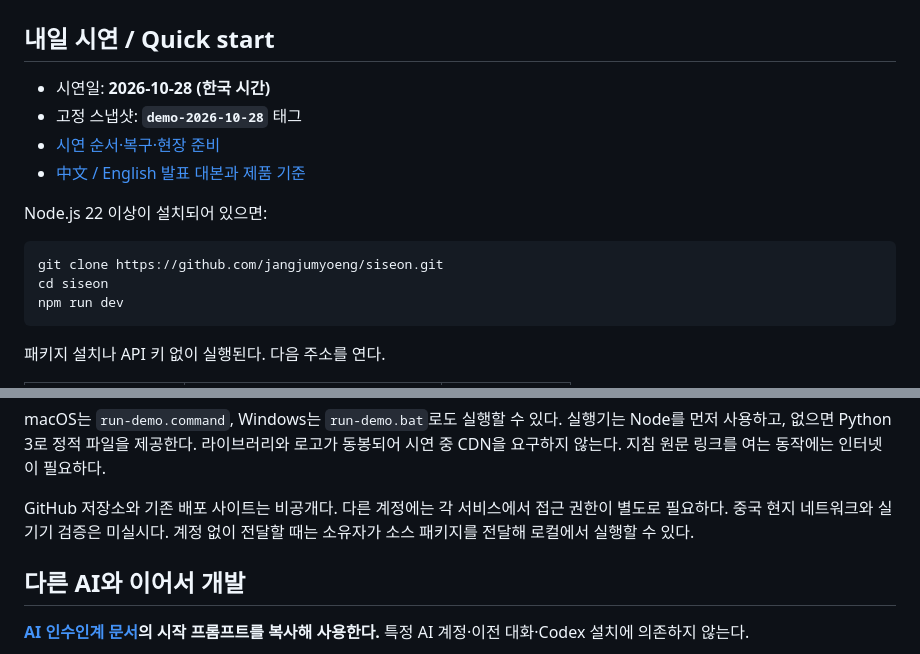
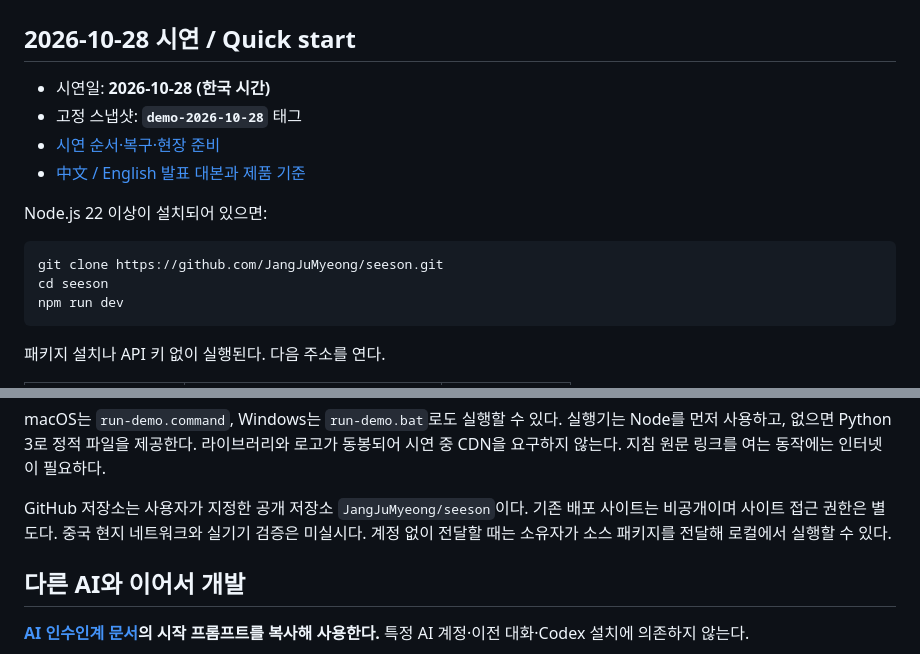
Before and after one commit to JangJuMyeong/seeson, a Markdown page: README.md, 2 parts joined by grey strips. Rendered like a GitHub page.

Commit message:
Point development handoff to the requested JangJuMyeong/seeson repository

````diff
--- a/README.md
+++ b/README.md
@@ -6,7 +6,7 @@ CG Invites / 인바이츠루프 V5의 3D 인터랙티브 시연. 수많은 선
 
 ![Chinese 3D introduction](docs/media/intro-zh.png)
 
-## 내일 시연 / Quick start
+## 2026-10-28 시연 / Quick start
 
 - 시연일: **2026-10-28 (한국 시간)**
 - 고정 스냅샷: **`demo-2026-10-28`** 태그
@@ -16,8 +16,8 @@ CG Invites / 인바이츠루프 V5의 3D 인터랙티브 시연. 수많은 선
 Node.js 22 이상이 설치되어 있으면:
 
 ```sh
-git clone https://github.com/jangjumyoeng/siseon.git
-cd siseon
+git clone https://github.com/JangJuMyeong/seeson.git
+cd seeson
 npm run dev
 ```
 
@@ -31,7 +31,7 @@ npm run dev
 
 macOS는 `run-demo.command`, Windows는 `run-demo.bat`로도 실행할 수 있다. 실행기는 Node를 먼저 사용하고, 없으면 Python 3로 정적 파일을 제공한다. 라이브러리와 로고가 동봉되어 시연 중 CDN을 요구하지 않는다. 지침 원문 링크를 여는 동작에는 인터넷이 필요하다.
 
-GitHub 저장소와 기존 배포 사이트는 비공개다. 다른 계정에는 각 서비스에서 접근 권한이 별도로 필요하다. 중국 현지 네트워크와 실기기 검증은 미실시다. 계정 없이 전달할 때는 소유자가 소스 패키지를 전달해 로컬에서 실행할 수 있다.
+GitHub 저장소는 사용자가 지정한 공개 저장소 `JangJuMyeong/seeson`이다. 기존 배포 사이트는 비공개이며 사이트 접근 권한은 별도다. 중국 현지 네트워크와 실기기 검증은 미실시다. 계정 없이 전달할 때는 소유자가 소스 패키지를 전달해 로컬에서 실행할 수 있다.
 
 ## 다른 AI와 이어서 개발
 
````
Also changed, not shown: docs/DEVELOPMENT.md (+1 -1 lines).
